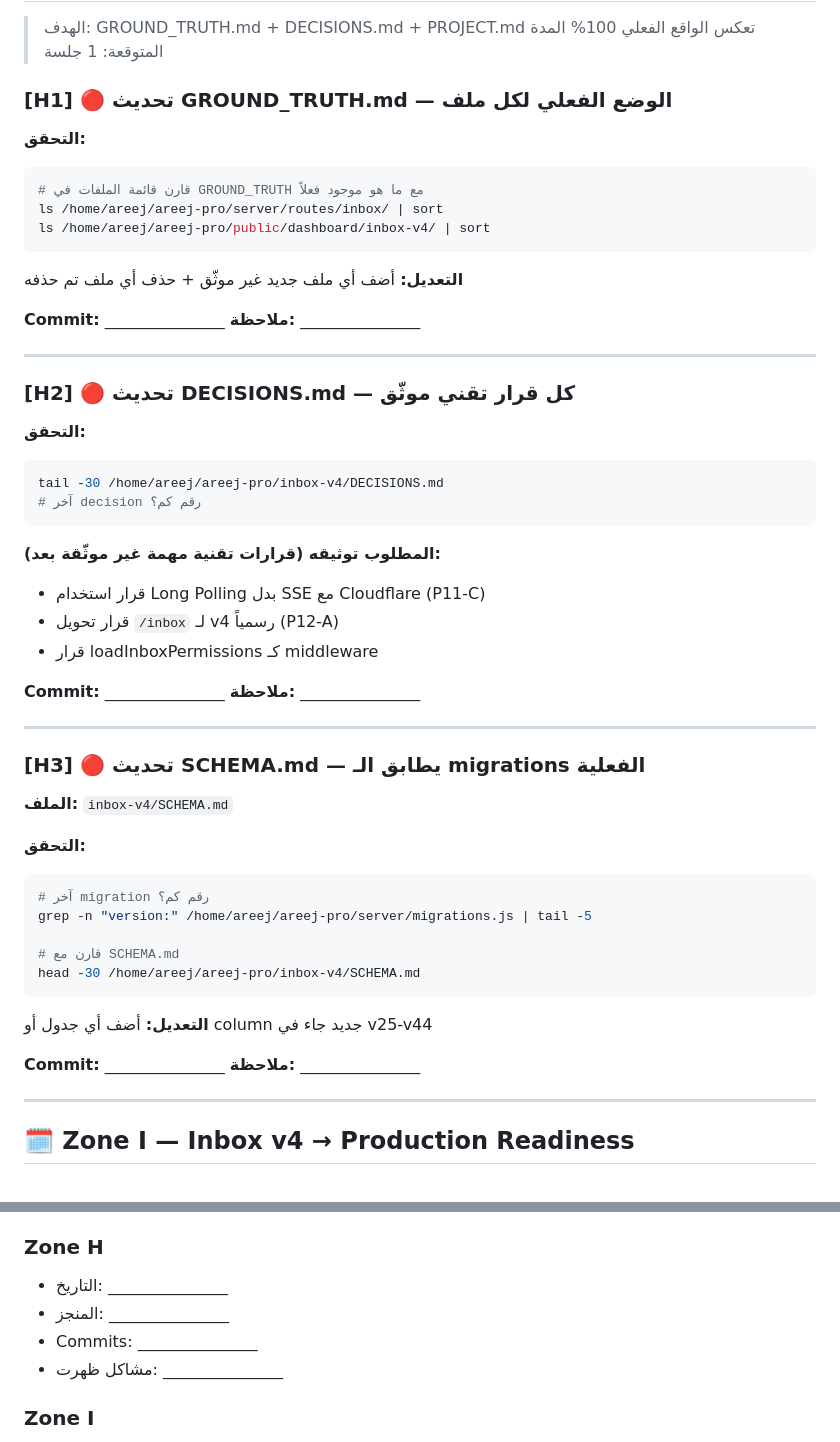
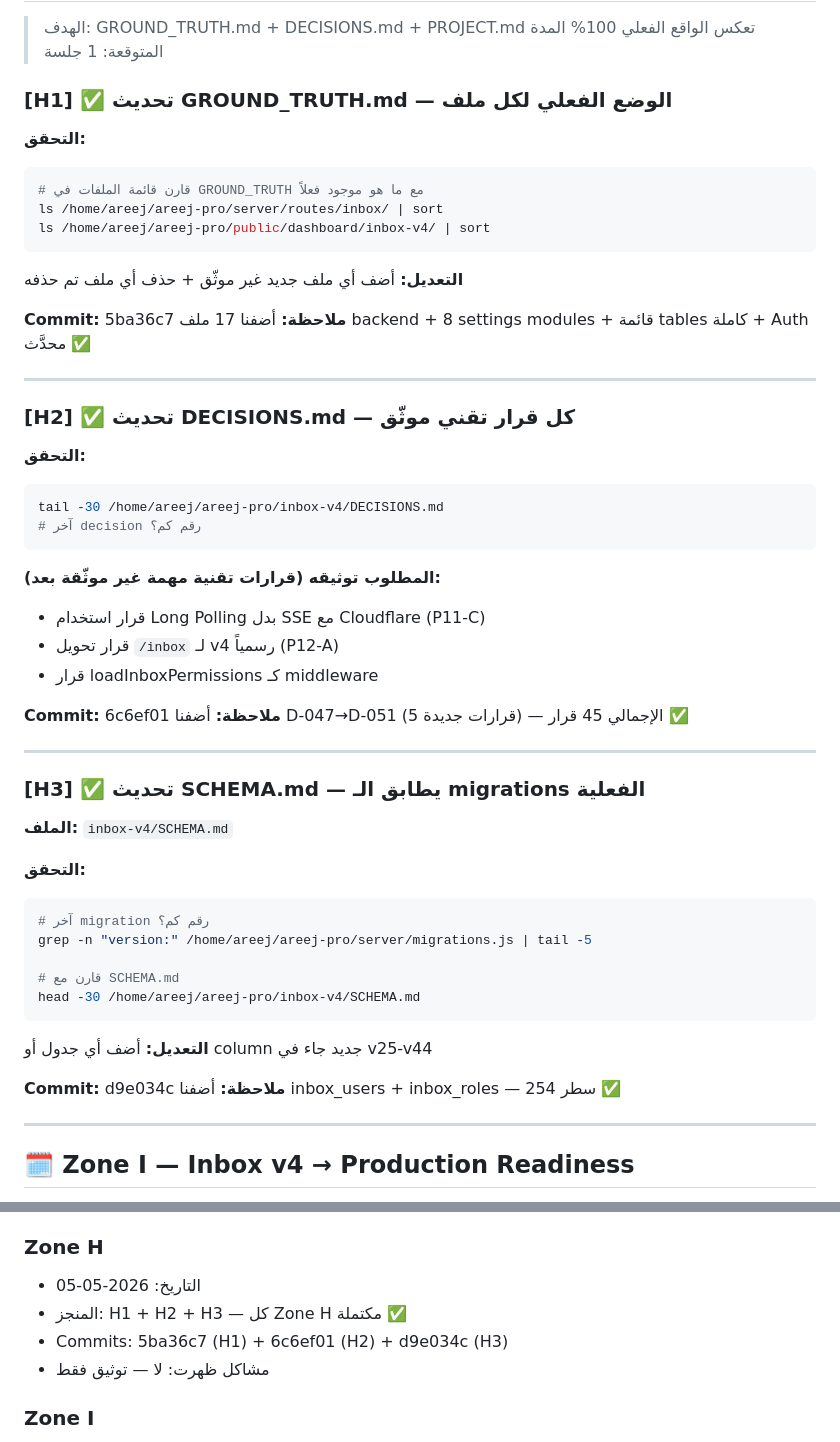
Before and after one commit to ahmedsaadareej/areej-pro, a Markdown page: GROUND_TRUTH_SYNC.md, 2 parts joined by grey strips. Rendered like a GitHub page.

Commit message:
docs(gts): update H2+H3 status and Zone H summary

````diff
--- a/GROUND_TRUTH_SYNC.md
+++ b/GROUND_TRUTH_SYNC.md
@@ -475,7 +475,7 @@ time curl -s "http://localhost:3002/api/inbox/analytics/overview" \
 > الهدف: GROUND_TRUTH.md + DECISIONS.md + PROJECT.md تعكس الواقع الفعلي 100%
 > المدة المتوقعة: 1 جلسة
 
-### [H1] 🔴 تحديث GROUND_TRUTH.md — الوضع الفعلي لكل ملف
+### [H1] ✅ تحديث GROUND_TRUTH.md — الوضع الفعلي لكل ملف
 **التحقق:**
 ```bash
 # قارن قائمة الملفات في GROUND_TRUTH مع ما هو موجود فعلاً
@@ -485,12 +485,12 @@ ls /home/areej/areej-pro/public/dashboard/inbox-v4/ | sort
 
 **التعديل:** أضف أي ملف جديد غير موثّق + حذف أي ملف تم حذفه
 
-**Commit:** _______________
-**ملاحظة:** _______________
+**Commit:** 5ba36c7
+**ملاحظة:** أضفنا 17 ملف backend + 8 settings modules + قائمة tables كاملة + Auth محدَّث ✅
 
 ---
 
-### [H2] 🔴 تحديث DECISIONS.md — كل قرار تقني موثّق
+### [H2] ✅ تحديث DECISIONS.md — كل قرار تقني موثّق
 **التحقق:**
 ```bash
 tail -30 /home/areej/areej-pro/inbox-v4/DECISIONS.md
@@ -502,12 +502,12 @@ tail -30 /home/areej/areej-pro/inbox-v4/DECISIONS.md
 - قرار تحويل `/inbox` لـ v4 رسمياً (P12-A)
 - قرار loadInboxPermissions كـ middleware
 
-**Commit:** _______________
-**ملاحظة:** _______________
+**Commit:** 6c6ef01
+**ملاحظة:** أضفنا D-047→D-051 (5 قرارات جديدة) — الإجمالي 45 قرار ✅
 
 ---
 
-### [H3] 🔴 تحديث SCHEMA.md — يطابق الـ migrations الفعلية
+### [H3] ✅ تحديث SCHEMA.md — يطابق الـ migrations الفعلية
 **الملف:** `inbox-v4/SCHEMA.md`
 
 **التحقق:**
@@ -521,8 +521,8 @@ head -30 /home/areej/areej-pro/inbox-v4/SCHEMA.md
 
 **التعديل:** أضف أي جدول أو column جديد جاء في v25-v44
 
-**Commit:** _______________
-**ملاحظة:** _______________
+**Commit:** d9e034c
+**ملاحظة:** أضفنا inbox_users + inbox_roles — 254 سطر ✅
 
 ---
 
@@ -664,10 +664,10 @@ sqlite3 /home/areej/areej-pro/data/tenants/10.db "SELECT id, name, inbox_role_id
 - مشاكل ظهرت: لا — cache-busting موجود + analytics سريع
 
 ### Zone H
-- التاريخ: _______________
-- المنجز: _______________
-- Commits: _______________
-- مشاكل ظهرت: _______________
+- التاريخ: 2026-05-05
+- المنجز: H1 + H2 + H3 — كل Zone H مكتملة ✅
+- Commits: 5ba36c7 (H1) + 6c6ef01 (H2) + d9e034c (H3)
+- مشاكل ظهرت: لا — توثيق فقط
 
 ### Zone I
 - التاريخ: _______________
````
